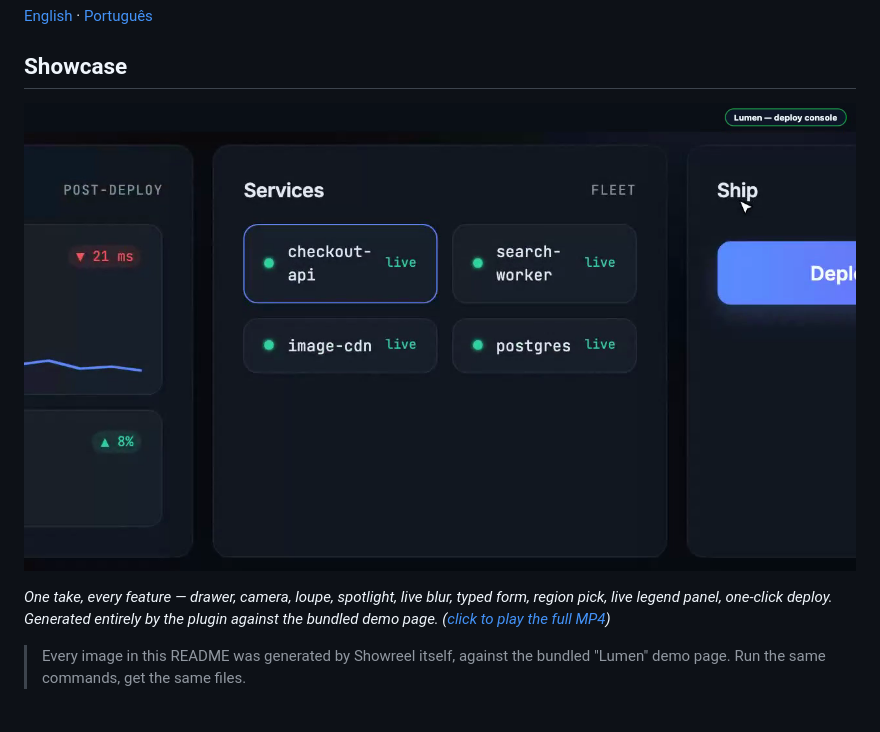
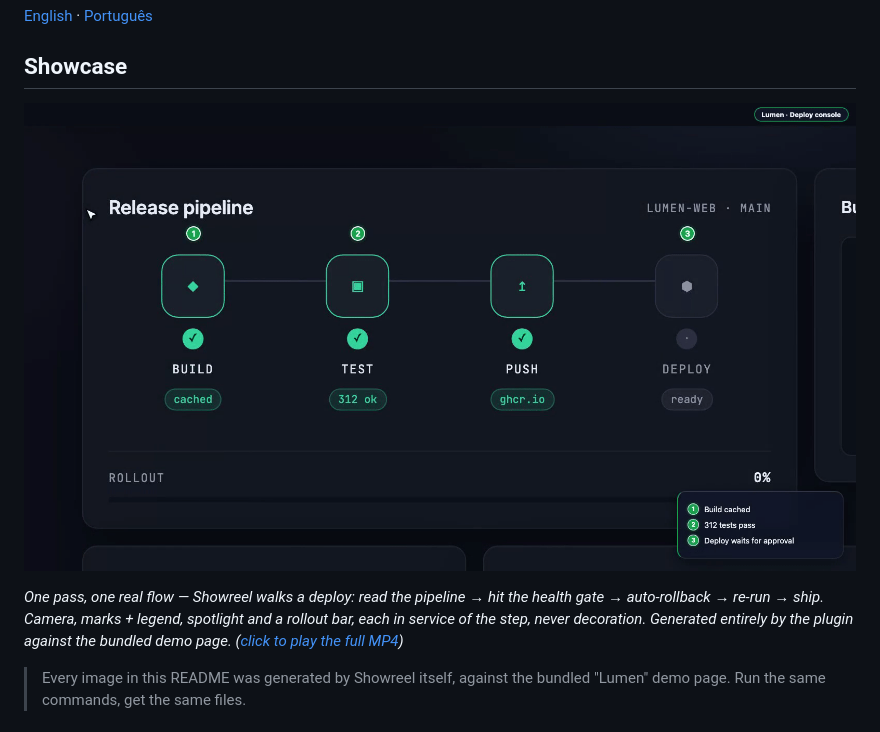
Before and after one commit to HeyRenan/showreel, a Markdown page: README.md, the part around the change. Rendered like a GitHub page; pictures changed too: assets/showcase-poster.png.

```diff
--- a/README.md
+++ b/README.md
@@ -13,7 +13,7 @@
 
 [![Watch the full showcase](assets/showcase-poster.png)](assets/showcase.mp4)
 
-*One take, every feature — drawer, camera, loupe, spotlight, live blur, typed form, region pick, live legend panel, one-click deploy. Generated entirely by the plugin against the bundled demo page. ([click to play the full MP4](assets/showcase.mp4))*
+*One pass, one real flow — Showreel walks a deploy: read the pipeline → hit the health gate → auto-rollback → re-run → ship. Camera, marks + legend, spotlight and a rollout bar, each in service of the step, never decoration. Generated entirely by the plugin against the bundled demo page. ([click to play the full MP4](assets/showcase.mp4))*
 
 > Every image in this README was generated by Showreel itself, against the bundled "Lumen" demo page. Run the same commands, get the same files.
 
```
Also changed, not shown: README.pt-BR.md (+1 -1 lines), 1 other file.
